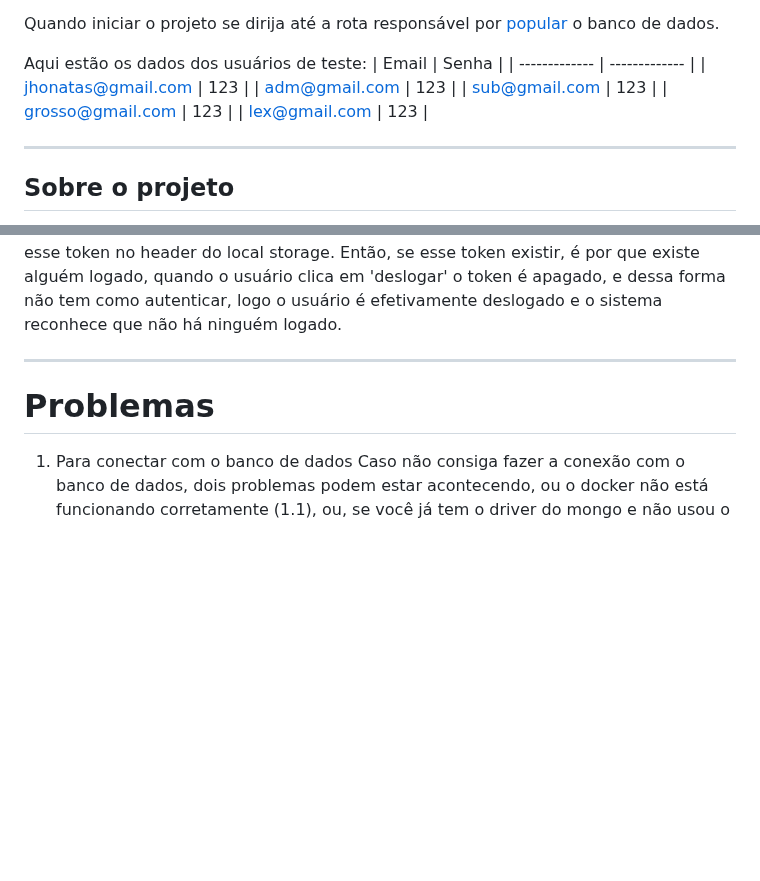
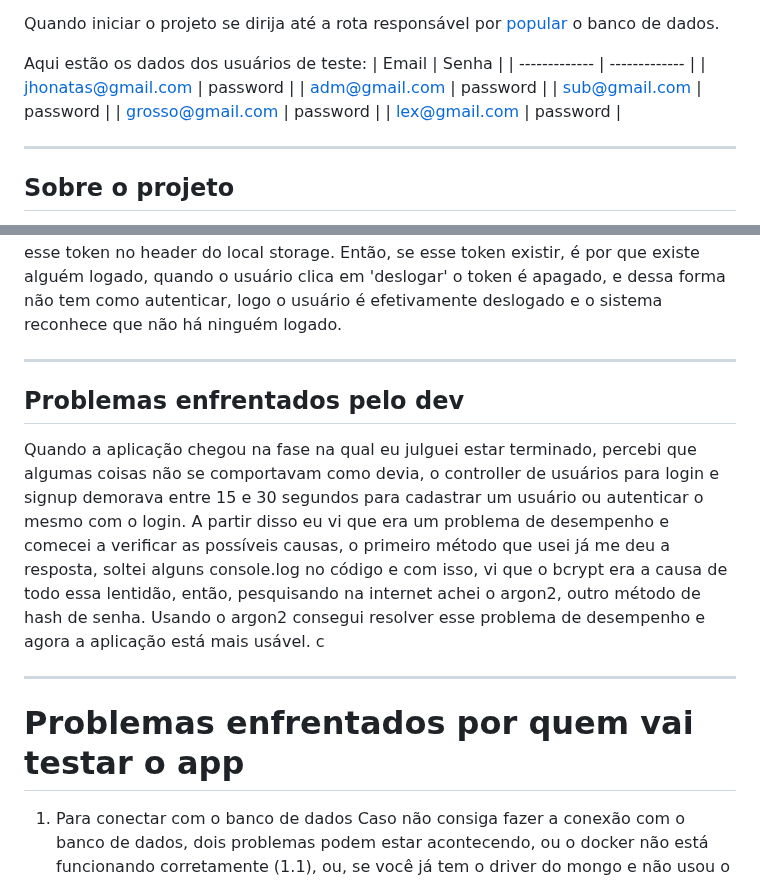
Before and after one commit to Jhonatas-Anthony/AppointmentsAPI, a Markdown page: README.md, 2 parts joined by grey strips. GitHub-like rendering; blank space fills up the shorter version.

Commit message:
adição de tópicos no README.md

```diff
--- a/README.md
+++ b/README.md
@@ -43,11 +43,11 @@ Quando iniciar o projeto se dirija até a rota responsável por [popular](127.0.
 Aqui estão os dados dos usuários de teste:
 | Email  | Senha |
 | ------------- | ------------- |
-|  jhonatas@gmail.com | 123   |
-| adm@gmail.com  | 123   |
-| sub@gmail.com  | 123   |
-| grosso@gmail.com  | 123   |
-| lex@gmail.com  | 123   |
+|  jhonatas@gmail.com | password   |
+| adm@gmail.com  | password   |
+| sub@gmail.com  | password   |
+| grosso@gmail.com  | password   |
+| lex@gmail.com  | password   |
 
 ---
 
@@ -74,7 +74,12 @@ Com tudo funcionando, preciso definir como funcionará a autenticação de usuá
 Para resolver essas questões estarei usando o cookie parser e o JsonWebToken(JWT), o JWT é usado para autenticação entre duas partes por meio de um token assinado que autentica uma requisição web. Esse token é um código em que armazena objetos JSON com os dados que permitem a autenticação da requisição. O Cookie parser vai salvar esse token no header do local storage. Então, se esse token existir, é por que existe alguém logado, quando o usuário clica em 'deslogar' o token é apagado, e dessa forma não tem como autenticar, logo o usuário é efetivamente deslogado e o sistema reconhece que não há ninguém logado.
 
 ---
-# Problemas
+
+## Problemas enfrentados pelo dev
+Quando a aplicação chegou na  fase na qual eu julguei estar terminado, percebi que algumas coisas não se comportavam como devia, o controller de usuários para login e signup demorava entre 15 e 30 segundos para cadastrar um usuário ou autenticar o mesmo com o login. A partir disso eu vi que era um problema de desempenho e comecei a verificar as possíveis causas, o primeiro método que usei já me deu a resposta, soltei alguns console.log no código e com isso, vi que o bcrypt era a causa de todo essa lentidão, então, pesquisando na internet achei o argon2, outro método de hash de senha. Usando o argon2 consegui resolver esse problema de desempenho e agora a aplicação está mais usável. c
+
+---
+# Problemas enfrentados por quem vai testar o app
 
 1. Para conectar com o banco de dados
 Caso não consiga fazer a conexão com o banco de dados, dois problemas podem estar acontecendo, ou o docker não está funcionando corretamente (1.1), ou, se você já tem o driver do mongo e não usou o docker (1.2).
```
